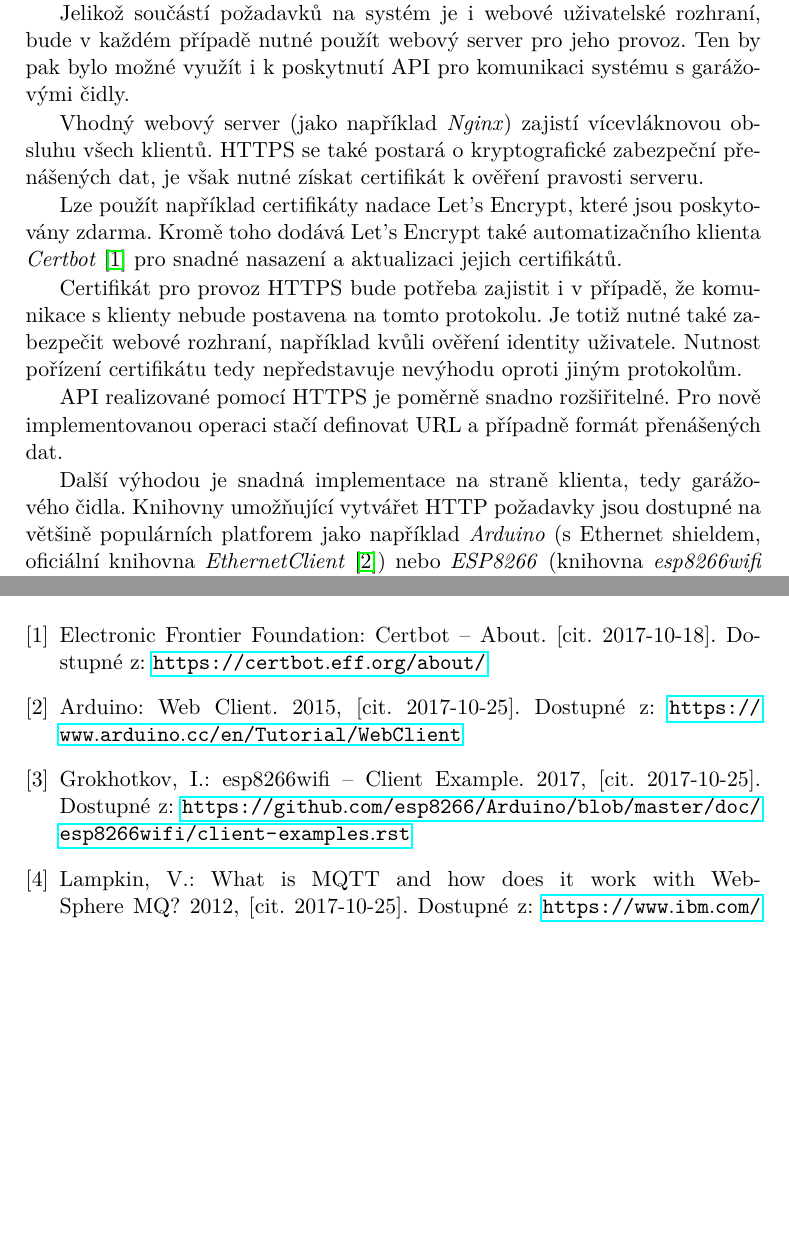
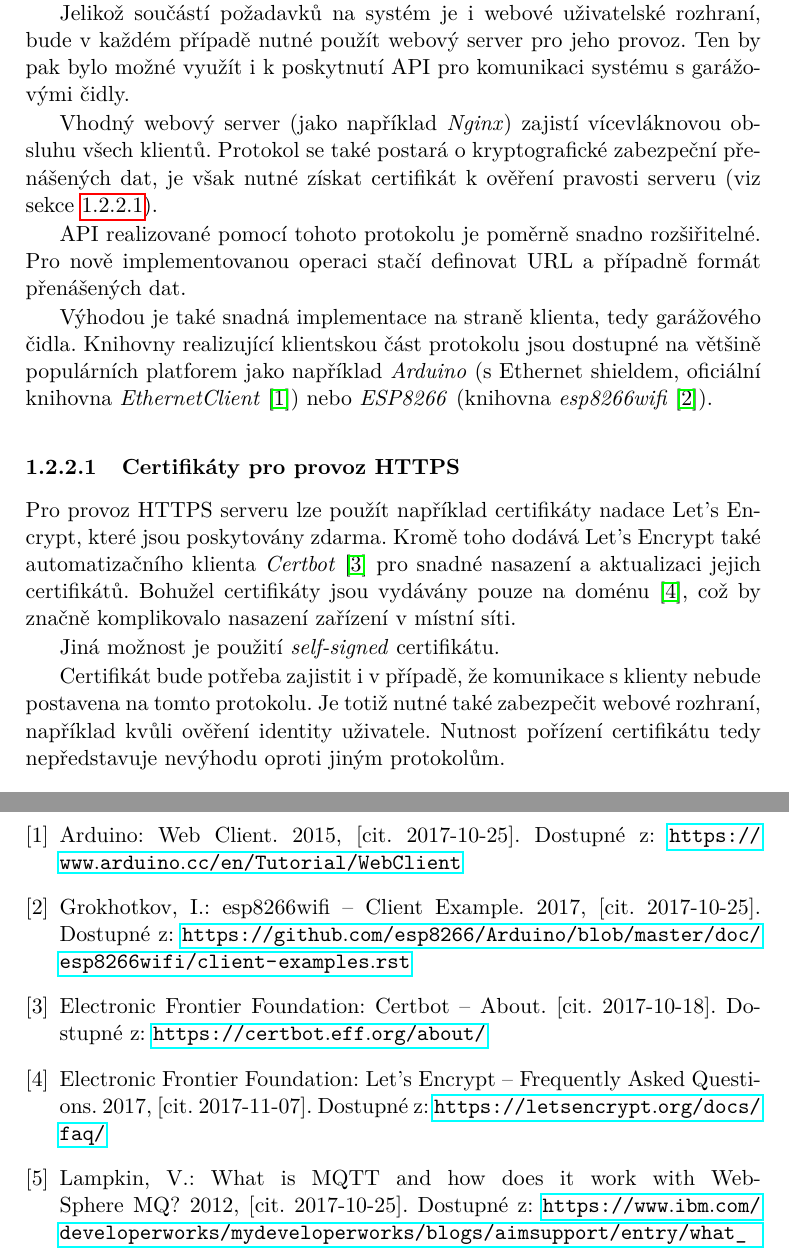
Before and after one commit to ggljzr/mi-dip, a LaTeX thesis (DP_Cervenka_Ondrej_2018.tex, which reads chapters/analyza.tex): two parts of pages 19 and 29 of 33, joined at a grey line, cut so that both start at the same text, the shorter picture padded with empty space. Compiled offline with pdfLaTeX.

Commit message:
separated section about https certificates (wip)

```diff
--- a/chapters/analyza.tex
+++ b/chapters/analyza.tex
@@ -57,15 +57,20 @@ Další možnost je využít ke komunikaci protokol HTTPS. V~tomto případě by
 
 Jelikož součástí požadavků na systém je i webové uživatelské rozhraní, bude v~každém případě nutné použít webový server pro jeho provoz. Ten by pak bylo možné využít i k~poskytnutí API pro komunikaci systému s~garážovými čidly.
 
-Vhodný webový server (jako například \textit{Nginx}) zajistí vícevláknovou obsluhu všech klientů. HTTPS se také postará o~kryptografické zabezpeční přenášených dat, je však nutné získat certifikát k~ověření pravosti serveru.
+Vhodný webový server (jako například \textit{Nginx}) zajistí vícevláknovou obsluhu všech klientů. Protokol se také postará o~kryptografické zabezpeční přenášených dat, je však nutné získat certifikát k~ověření pravosti serveru (viz sekce \ref{an_certs}).
 
-Lze použít například certifikáty nadace Let's Encrypt, které jsou poskytovány  zdarma. Kromě toho dodává Let's Encrypt také automatizačního klienta \textit{Certbot} \cite{certbot} pro snadné nasazení a aktualizaci jejich certifikátů.
+API realizované pomocí tohoto protokolu je poměrně snadno rozšiřitelné. Pro nově implementovanou operaci stačí definovat URL a případně formát přenášených dat.
 
-Certifikát pro provoz HTTPS bude potřeba zajistit i v~případě, že komunikace s~klienty nebude postavena na tomto protokolu. Je totiž nutné také zabezpečit webové rozhraní, například kvůli ověření identity uživatele. Nutnost pořízení certifikátu tedy nepředstavuje nevýhodu oproti jiným protokolům.
+Výhodou je také snadná implementace na straně klienta, tedy garážového čidla. Knihovny realizující klientskou část protokolu jsou dostupné na většině populárních platforem jako například \textit{Arduino} (s~Ethernet shieldem, oficiální knihovna \textit{EthernetClient} \cite{ard_web}) nebo \textit{ESP8266} (knihovna \textit{esp8266wifi} \cite{esp_web}).
 
-API realizované pomocí HTTPS je poměrně snadno rozšiřitelné. Pro nově implementovanou operaci stačí definovat URL a případně formát přenášených dat.
+\subsubsection{Certifikáty pro provoz HTTPS}
+\label{an_certs}
 
-Další výhodou je snadná implementace na straně klienta, tedy garážového čidla. Knihovny umožňující vytvářet HTTP požadavky jsou dostupné na většině populárních platforem jako například \textit{Arduino} (s~Ethernet shieldem, oficiální knihovna \textit{EthernetClient} \cite{ard_web}) nebo \textit{ESP8266} (knihovna \textit{esp8266wifi} \cite{esp_web}).
+Pro provoz HTTPS serveru lze použít například certifikáty nadace Let's Encrypt, které jsou poskytovány  zdarma. Kromě toho dodává Let's Encrypt také automatizačního klienta \textit{Certbot} \cite{certbot} pro snadné nasazení a aktualizaci jejich certifikátů. Bohužel certifikáty jsou vydávány pouze na doménu \cite{lets_encrypt_faq}, což by značně komplikovalo nasazení zařízení v~místní síti.
+
+Jiná možnost je použití \textit{self-signed} certifikátu.
+
+Certifikát bude potřeba zajistit i v~případě, že komunikace s~klienty nebude postavena na tomto protokolu. Je totiž nutné také zabezpečit webové rozhraní, například kvůli ověření identity uživatele. Nutnost pořízení certifikátu tedy nepředstavuje nevýhodu oproti jiným protokolům.
 
 \subsection{MQTT}
 
```
